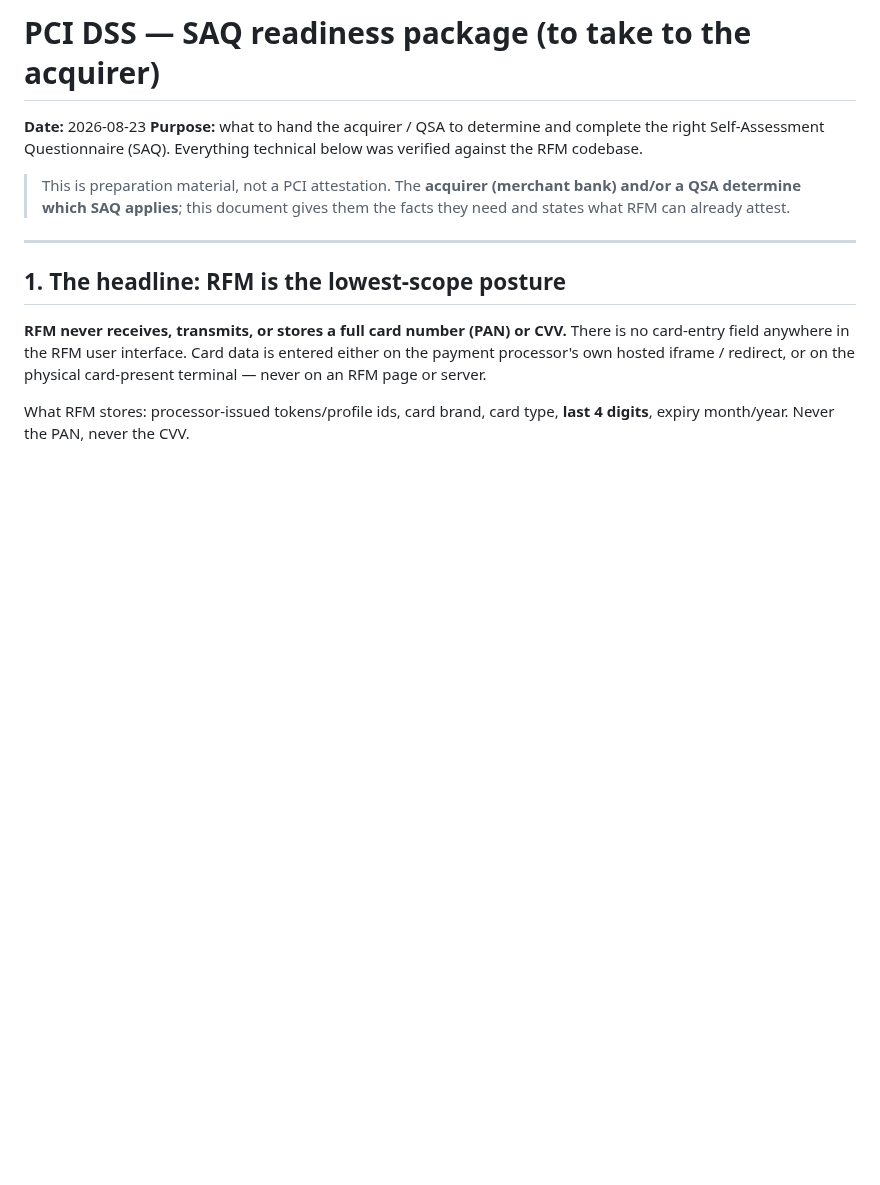
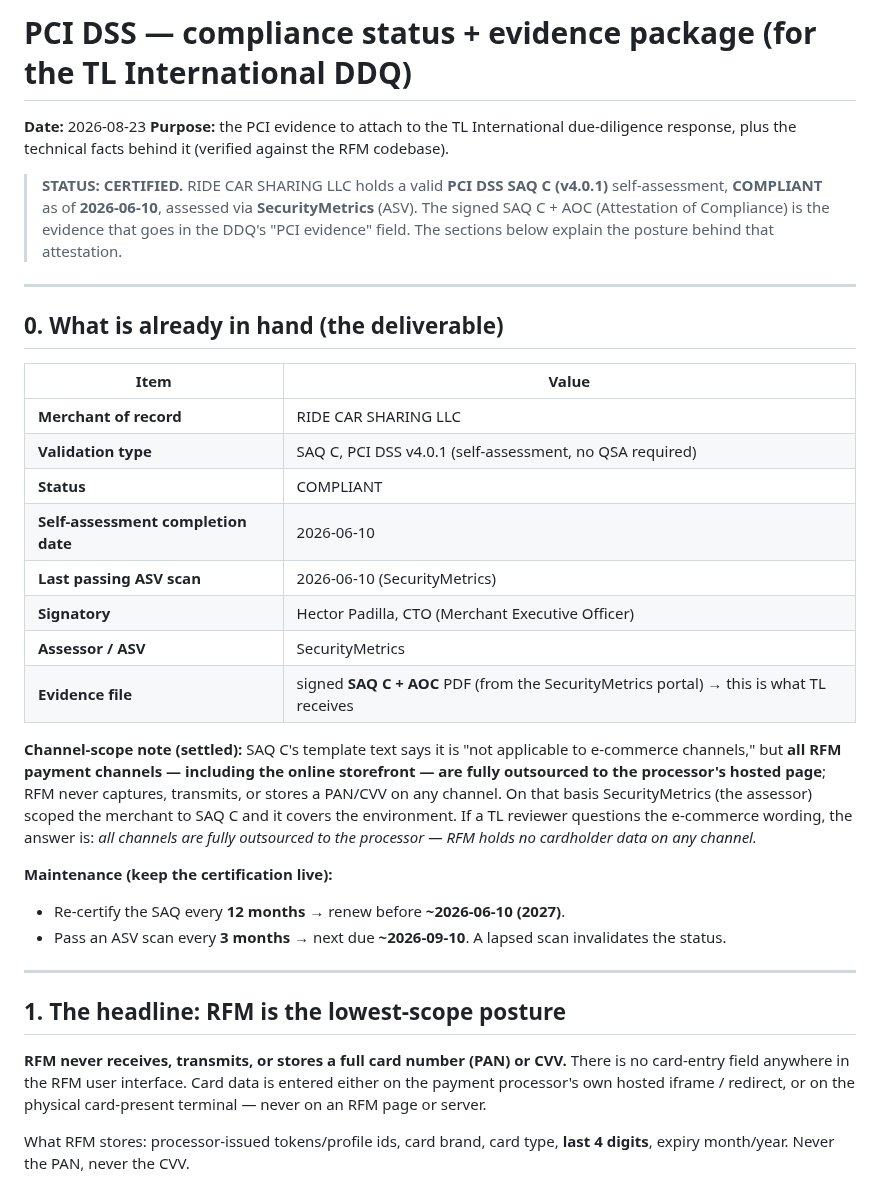
Before and after one commit to hpadilla16/RideFleetManagement, a Markdown page: doc/pci-saq-readiness-2026-08-23.md, the part around one of its changes. Drawn GitHub-style; blank space fills up the shorter version.

```diff
--- a/doc/pci-saq-readiness-2026-08-23.md
+++ b/doc/pci-saq-readiness-2026-08-23.md
@@ -1,12 +1,39 @@
-# PCI DSS — SAQ readiness package (to take to the acquirer)
+# PCI DSS — compliance status + evidence package (for the TL International DDQ)
 
 **Date:** 2026-08-23
-**Purpose:** what to hand the acquirer / QSA to determine and complete the right Self-Assessment
-Questionnaire (SAQ). Everything technical below was verified against the RFM codebase.
+**Purpose:** the PCI evidence to attach to the TL International due-diligence response, plus the
+technical facts behind it (verified against the RFM codebase).
 
-> This is preparation material, not a PCI attestation. The **acquirer (merchant bank) and/or a QSA
-> determine which SAQ applies**; this document gives them the facts they need and states what RFM can
-> already attest.
+> **STATUS: CERTIFIED.** RIDE CAR SHARING LLC holds a valid **PCI DSS SAQ C (v4.0.1)** self-assessment,
+> **COMPLIANT** as of **2026-06-10**, assessed via **SecurityMetrics** (ASV). The signed SAQ C + AOC
+> (Attestation of Compliance) is the evidence that goes in the DDQ's "PCI evidence" field. The sections
+> below explain the posture behind that attestation.
+
+---
+
+## 0. What is already in hand (the deliverable)
+
+| Item | Value |
+|---|---|
+| **Merchant of record** | RIDE CAR SHARING LLC |
+| **Validation type** | SAQ C, PCI DSS v4.0.1 (self-assessment, no QSA required) |
+| **Status** | COMPLIANT |
+| **Self-assessment completion date** | 2026-06-10 |
+| **Last passing ASV scan** | 2026-06-10 (SecurityMetrics) |
+| **Signatory** | Hector Padilla, CTO (Merchant Executive Officer) |
+| **Assessor / ASV** | SecurityMetrics |
+| **Evidence file** | signed **SAQ C + AOC** PDF (from the SecurityMetrics portal) → this is what TL receives |
+
+**Channel-scope note (settled):** SAQ C's template text says it is "not applicable to e-commerce
+channels," but **all RFM payment channels — including the online storefront — are fully outsourced to
+the processor's hosted page**; RFM never captures, transmits, or stores a PAN/CVV on any channel. On
+that basis SecurityMetrics (the assessor) scoped the merchant to SAQ C and it covers the environment.
+If a TL reviewer questions the e-commerce wording, the answer is: *all channels are fully outsourced to
+the processor — RFM holds no cardholder data on any channel.*
+
+**Maintenance (keep the certification live):**
+- Re-certify the SAQ every **12 months** → renew before **~2026-06-10 (2027)**.
+- Pass an ASV scan every **3 months** → next due **~2026-09-10**. A lapsed scan invalidates the status.
 
 ---
 
```
Also changed, not shown: other parts of doc/pci-saq-readiness-2026-08-23.md (+18 -17 lines).
